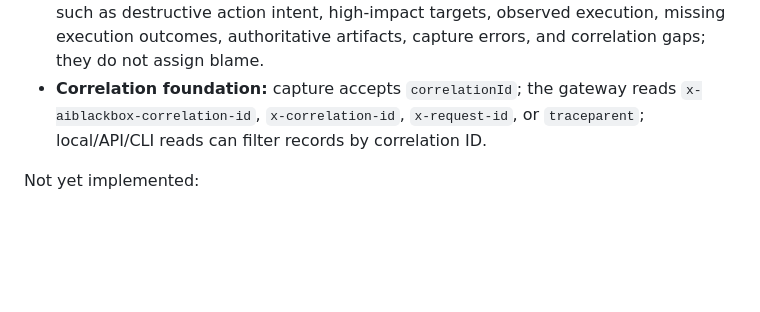
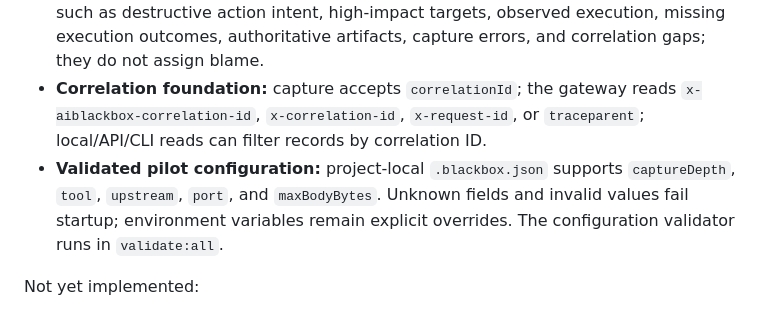
Before and after one commit to Shimicohen1/ClaimTraceAI-AIBlackBox, a Markdown page: LIVE_DATA_IMPLEMENTATION.md, the part around the change. Rendered like a GitHub page; blank space fills up the shorter version.

Commit message:
Document validated AIBlackBox configuration

```diff
--- a/LIVE_DATA_IMPLEMENTATION.md
+++ b/LIVE_DATA_IMPLEMENTATION.md
@@ -31,6 +31,7 @@ Already implemented in the private engine:
 - Gateway capture for supported model-provider traffic and a local CLI reader.
 - **AIBlackBox Engine v1:** deterministic evidence-routing tags are evaluated at capture time and retained in the hash chain. Tags identify observable conditions such as destructive action intent, high-impact targets, observed execution, missing execution outcomes, authoritative artifacts, capture errors, and correlation gaps; they do not assign blame.
 - **Correlation foundation:** capture accepts `correlationId`; the gateway reads `x-aiblackbox-correlation-id`, `x-correlation-id`, `x-request-id`, or `traceparent`; local/API/CLI reads can filter records by correlation ID.
+- **Validated pilot configuration:** project-local `.blackbox.json` supports `captureDepth`, `tool`, `upstream`, `port`, and `maxBodyBytes`. Unknown fields and invalid values fail startup; environment variables remain explicit overrides. The configuration validator runs in `validate:all`.
 
 Not yet implemented:
 
```
